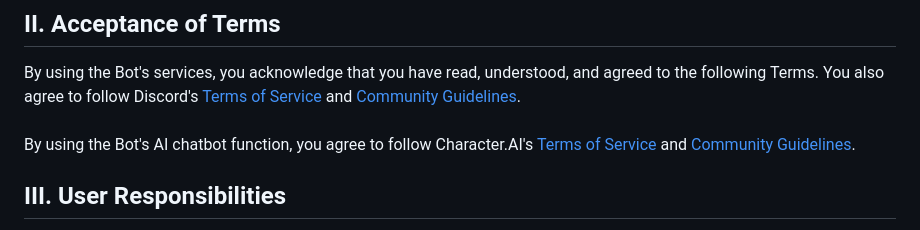
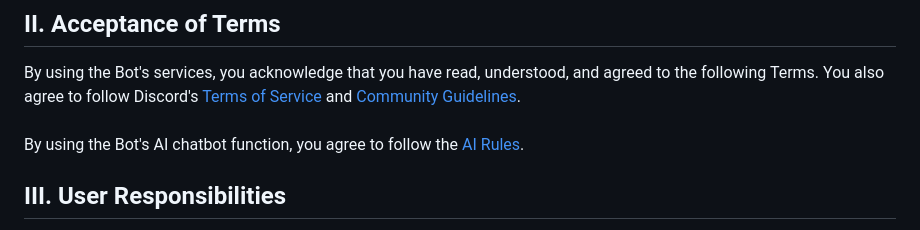
Before and after one commit to skuqre/rb-anise, a Markdown page: src/pages/tos.md, the part around the change. GitHub-like rendering.

```diff
--- a/src/pages/tos.md
+++ b/src/pages/tos.md
@@ -25,7 +25,7 @@ These services are offered on an "as is" basis, and may change, expand, or be di
 
 By using the Bot's services, you acknowledge that you have read, understood, and agreed to the following Terms. You also agree to follow Discord's [Terms of Service](https://discord.com/terms/) and [Community Guidelines](https://discord.com/guidelines/).
 <br><br>
-By using the Bot's AI chatbot function, you agree to follow Character.AI's [Terms of Service](https://character.ai/tos/) and [Community Guidelines](https://character.ai/community-guidelines/).
+By using the Bot's AI chatbot function, you agree to follow the [AI Rules](/rb-anise/ai-rules/).
 
 ## III. User Responsibilities
 
```
Also changed, not shown: src/pages/privacy.md (+1 -2 lines).
